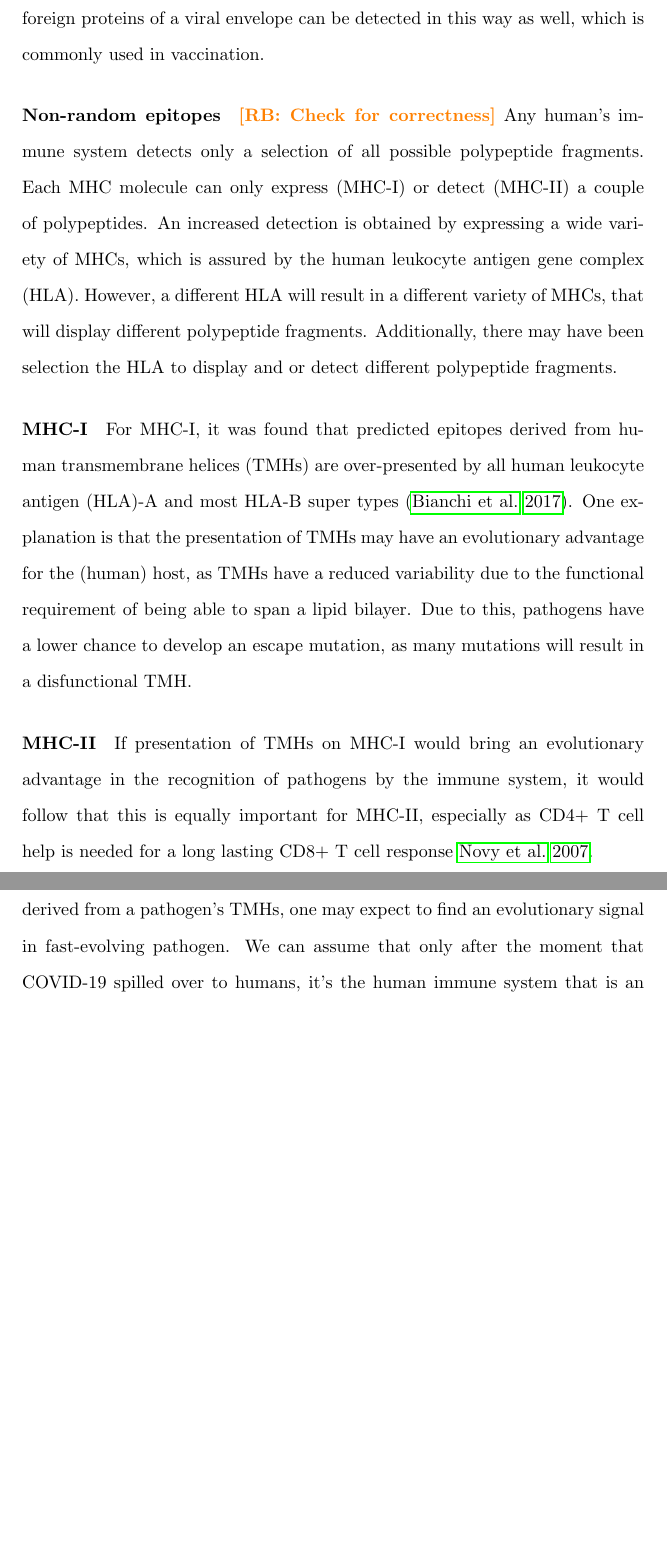
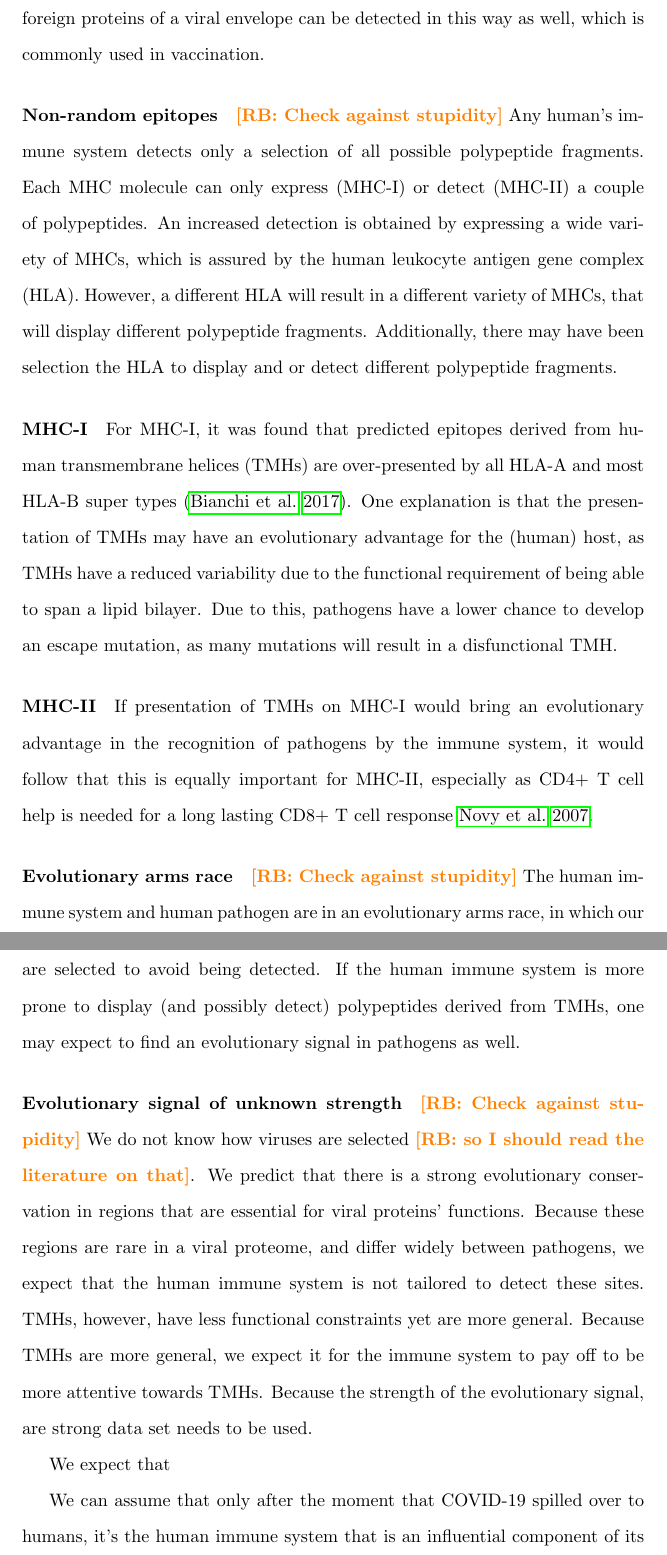
Before and after one commit to richelbilderbeek/bbbq_article, a LaTeX paper (article.tex): two parts of pages 3 and 4 of 8 before the commit and two parts of pages 3 and 4 of 9 after it, joined at a grey line, cut so that both start at the same text, the shorter picture padded with empty space. Compiled offline with pdfLaTeX; a missing bibliography style is replaced by a similar one.

Commit message:
Intro progress

```diff
--- a/article.tex
+++ b/article.tex
@@ -154,7 +154,7 @@ can be detected in this way as well, which is commonly used in vaccination.
 
 \paragraph{Non-random epitopes}
 
-\richel{Check for correctness}
+\richel{Check against stupidity}
 Any human's immune system detects only a selection of all possible
 polypeptide fragments. Each MHC molecule can only express (MHC-I)
 or detect (MHC-II) a couple of polypeptides. An increased detection
@@ -169,7 +169,7 @@ polypeptide fragments.
 
 For MHC-I, it was found that predicted epitopes derived
 from human transmembrane helices (TMHs)
-are over-presented by all human leukocyte antigen (HLA)-A and
+are over-presented by all HLA-A and
 most HLA-B super types (\cite{bianchi2017}).
 One explanation is that the presentation of TMHs
 may have an evolutionary advantage for
@@ -187,11 +187,34 @@ it would follow that this is equally important for MHC-II,
 especially as CD4+ T cell help is needed for a long lasting CD8+ T cell
 response \cite{novy2007cd4}.
 
-\paragraph{Evolution}
+\paragraph{Evolutionary arms race}
 
-If the human immune system is more prone to detect polypeptides
-derived from a pathogen's TMHs, one may expect to find an evolutionary
-signal in fast-evolving pathogen.
+\richel{Check against stupidity}
+The human immune system and human pathogen are in an evolutionary
+arms race, in which our immune systems is selected for the detection
+of pathogens, whereas pathogens are selected to avoid being detected.
+If the human immune system is more prone to display (and possibly
+detect) polypeptides derived from TMHs, one may expect to find
+an evolutionary signal in pathogens as well.
+
+\paragraph{Evolutionary signal of unknown strength}
+
+\richel{Check against stupidity}
+We do not know how viruses are selected \richel{so I should read the
+literature on that}. We predict that there is a strong
+evolutionary conservation in regions that are essential for viral proteins'
+functions. Because these regions are rare in a viral proteome,
+and differ widely between pathogens, we expect that the human immune system
+is not tailored to detect these sites. TMHs, however, have less
+functional constraints yet are more general. Because TMHs are more general,
+we expect it for the immune system to pay off to be more attentive towards
+TMHs. Because the strength of the evolutionary signal,
+are strong data set needs to be used.
+
+
+We expect that
+
+
 We can assume that only after the moment that COVID-19 spilled over
 to humans, it's the human immune system that is an influential component
 of its evolutionary selection.
```
Also changed, not shown: article.tex (6 more changed lines).
